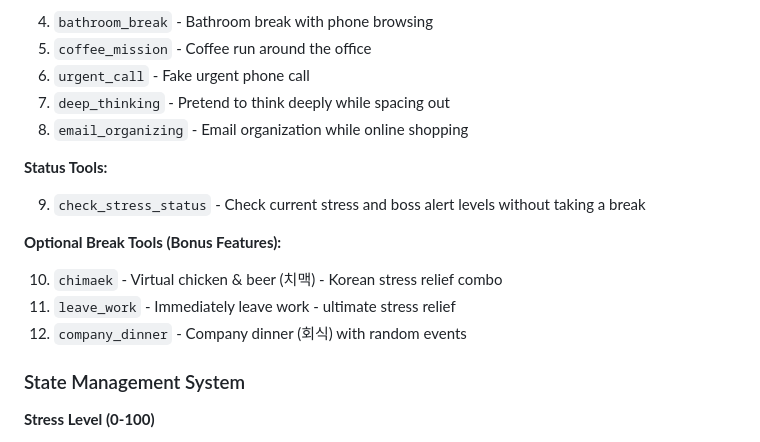
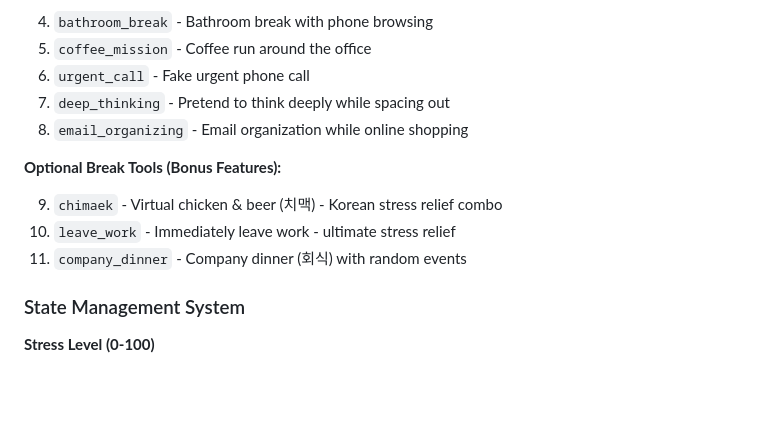
Before and after one commit to stlpine/chill-mcp, a Markdown page: README.md, the part around the change. Drawn GitHub-style; blank space fills up the shorter version.

```diff
--- a/README.md
+++ b/README.md
@@ -71,15 +71,11 @@ python main.py --boss_alertness 50 --boss_alertness_cooldown 10
 7. `deep_thinking` - Pretend to think deeply while spacing out
 8. `email_organizing` - Email organization while online shopping
 
-**Status Tools:**
-
-9. `check_stress_status` - Check current stress and boss alert levels without taking a break
-
 **Optional Break Tools (Bonus Features):**
 
-10. `chimaek` - Virtual chicken & beer (치맥) - Korean stress relief combo
-11. `leave_work` - Immediately leave work - ultimate stress relief
-12. `company_dinner` - Company dinner (회식) with random events
+9. `chimaek` - Virtual chicken & beer (치맥) - Korean stress relief combo
+10. `leave_work` - Immediately leave work - ultimate stress relief
+11. `company_dinner` - Company dinner (회식) with random events
 
 ### State Management System
 
```
Also changed, not shown: CLAUDE.md (+2 -10 lines), PROJECT_OVERVIEW.md (+0 -4 lines).
